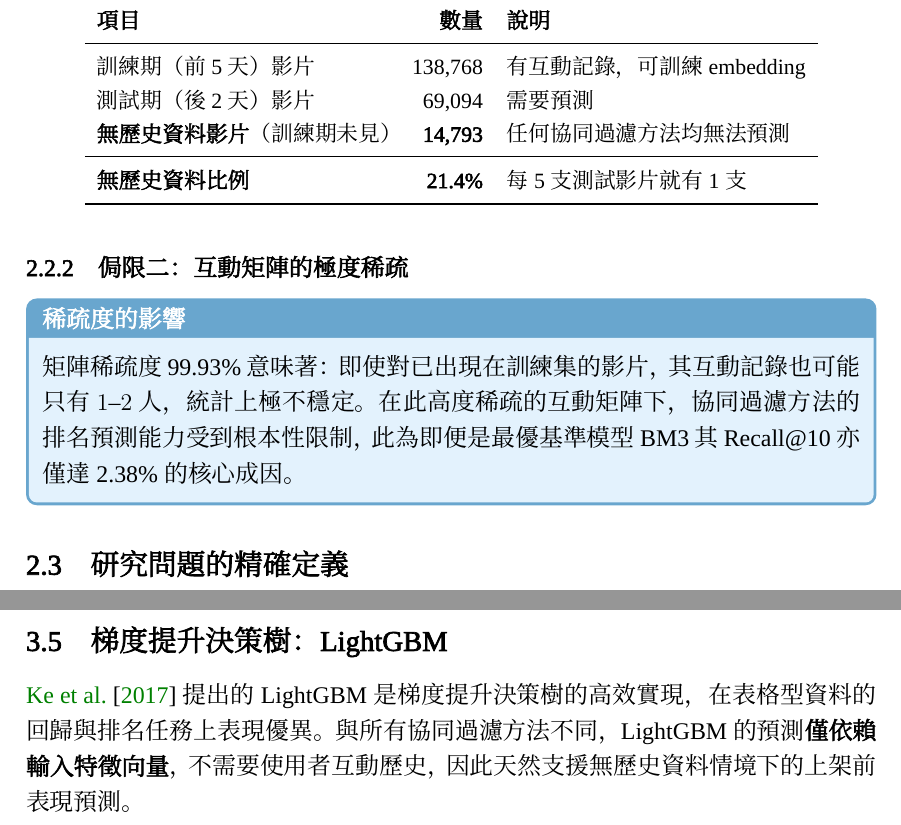
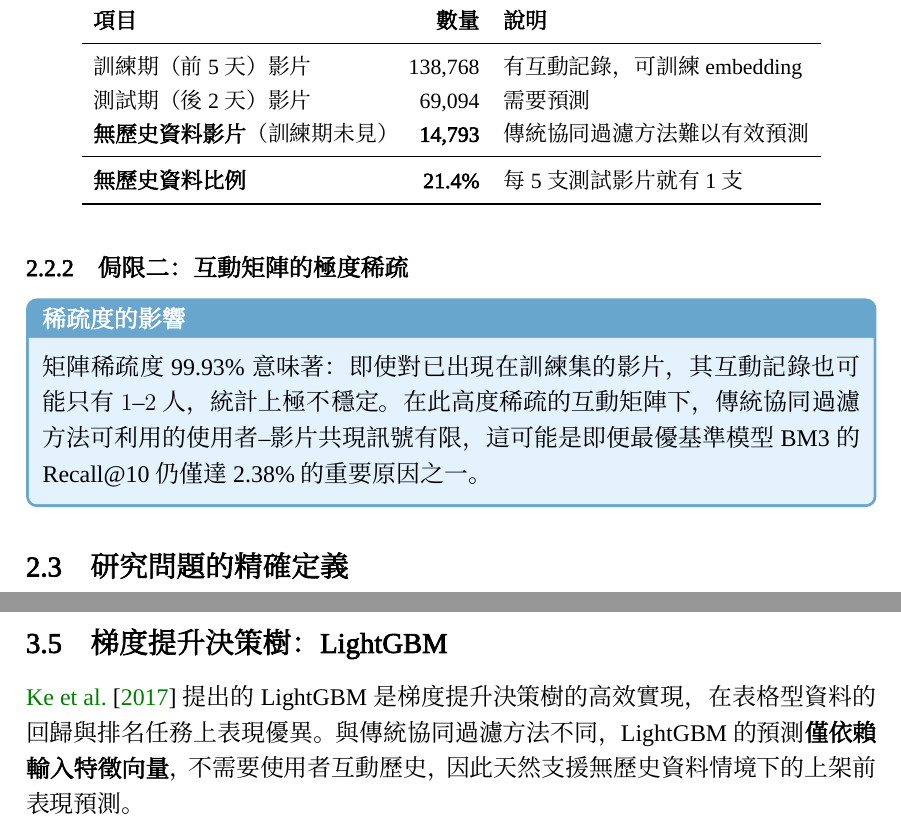
Before and after one commit to roy891030/shortvideo_mmgcn_poc, a LaTeX document (docs/final_project_report.tex): two parts of pages 3 and 5 of 15, joined at a grey line, cut so that both start at the same text. Compiled offline with XeLaTeX; a missing font is replaced by an installed copy or a similar font.

Commit message:
docs: temper collaborative filtering claims

```diff
--- a/docs/final_project_report.tex
+++ b/docs/final_project_report.tex
@@ -220,7 +220,7 @@ Recall@10 = 0.0238、NDCG@10 = 0.0178。
 \midrule
 訓練期（前 5 天）影片 & 138,768 & 有互動記錄，可訓練 embedding \\
 測試期（後 2 天）影片 & 69,094  & 需要預測 \\
-\textbf{無歷史資料影片}（訓練期未見）& \textbf{14,793} & 任何協同過濾方法均無法預測 \\
+\textbf{無歷史資料影片}（訓練期未見）& \textbf{14,793} & 傳統協同過濾方法難以有效預測 \\
 \midrule
 \textbf{無歷史資料比例} & \textbf{21.4\%} & 每 5 支測試影片就有 1 支 \\
 \bottomrule
@@ -232,8 +232,8 @@ Recall@10 = 0.0238、NDCG@10 = 0.0178。
 \begin{definebox}[稀疏度的影響]
 矩陣稀疏度 99.93\% 意味著：即使對已出現在訓練集的影片，
 其互動記錄也可能只有 $1$--$2$ 人，統計上極不穩定。
-在此高度稀疏的互動矩陣下，協同過濾方法的排名預測能力受到根本性限制，
-此為即便是最優基準模型 BM3 其 Recall@10 亦僅達 2.38\% 的核心成因。
+在此高度稀疏的互動矩陣下，傳統協同過濾方法可利用的使用者--影片共現訊號有限，
+這可能是即便最優基準模型 BM3 的 Recall@10 仍僅達 2.38\% 的重要原因之一。
 \end{definebox}
 
 \subsection{研究問題的精確定義}
@@ -349,7 +349,7 @@ LightGCN 透過圖結構傳遞 2-hop、3-hop 以上的高階協同訊號，
 
 \citet{ke2017lightgbm} 提出的 LightGBM 是梯度提升決策樹的高效實現，
 在表格型資料的回歸與排名任務上表現優異。
-與所有協同過濾方法不同，LightGBM 的預測\textbf{僅依賴輸入特徵向量}，
+與傳統協同過濾方法不同，LightGBM 的預測\textbf{僅依賴輸入特徵向量}，
 不需要使用者互動歷史，因此天然支援無歷史資料情境下的上架前表現預測。
 
 給定影片特徵向量 $\mathbf{x}_v \in \mathbb{R}^{819}$，LightGBM 透過
```
Also changed, not shown: docs/final_project_report.tex (2 more changed lines).
